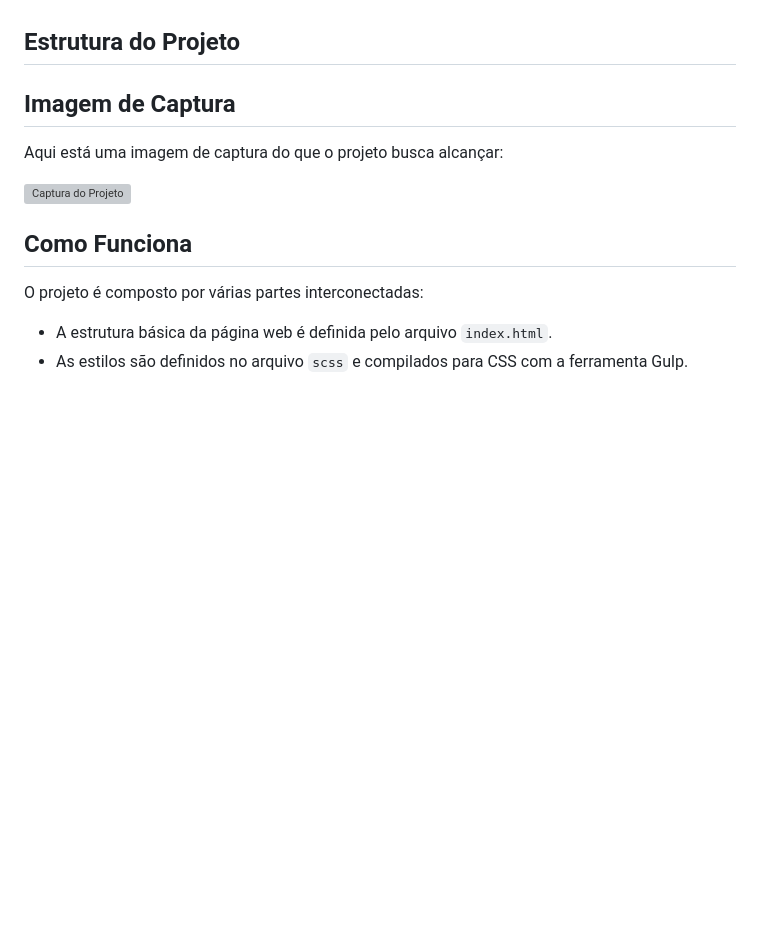
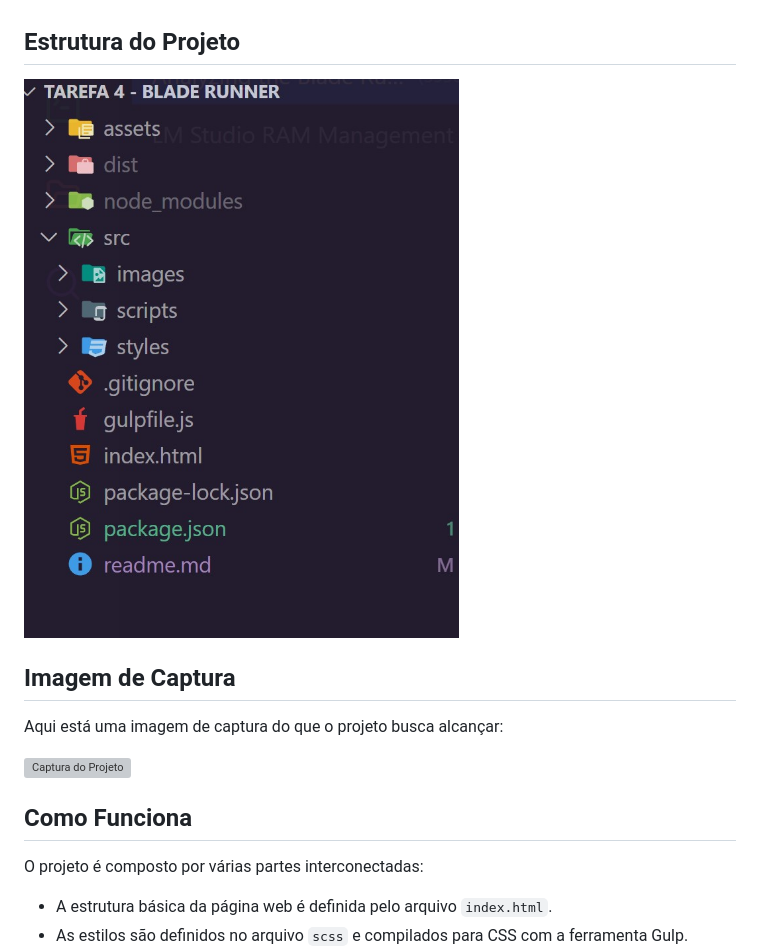
Before and after one commit to RodrigoBergenthal/Blade-Runner---Gulp, a Markdown page: readme.md, the part around the change printed below. Rendered like a GitHub page; pictures changed too: src/images/ESTRUTURA.jpg (added); blank space fills up the shorter version; grey boxes are pictures that could not be loaded.

```diff
--- a/readme.md
+++ b/readme.md
@@ -17,7 +19,7 @@ Este é um projeto de uma página web inspirada na temática cyberpunk. Utilizam
 
 **Estrutura do Projeto**
 -------------------------
-
+![ESTRUTURA](./src/images/ESTRUTURA.jpg)
 
 
 **Imagem de Captura**
```
Also changed, not shown: other parts of readme.md (+2 -0 lines).
